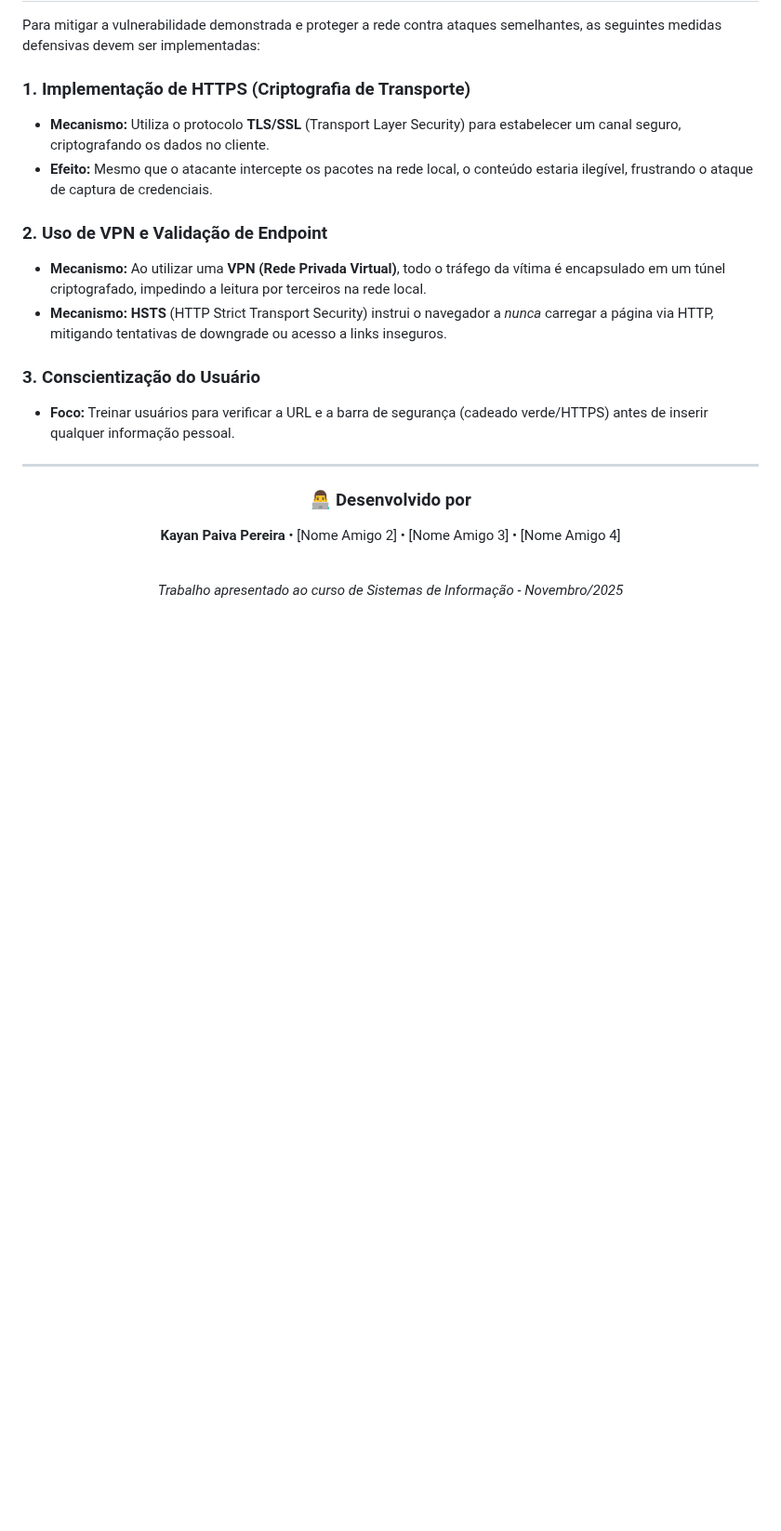
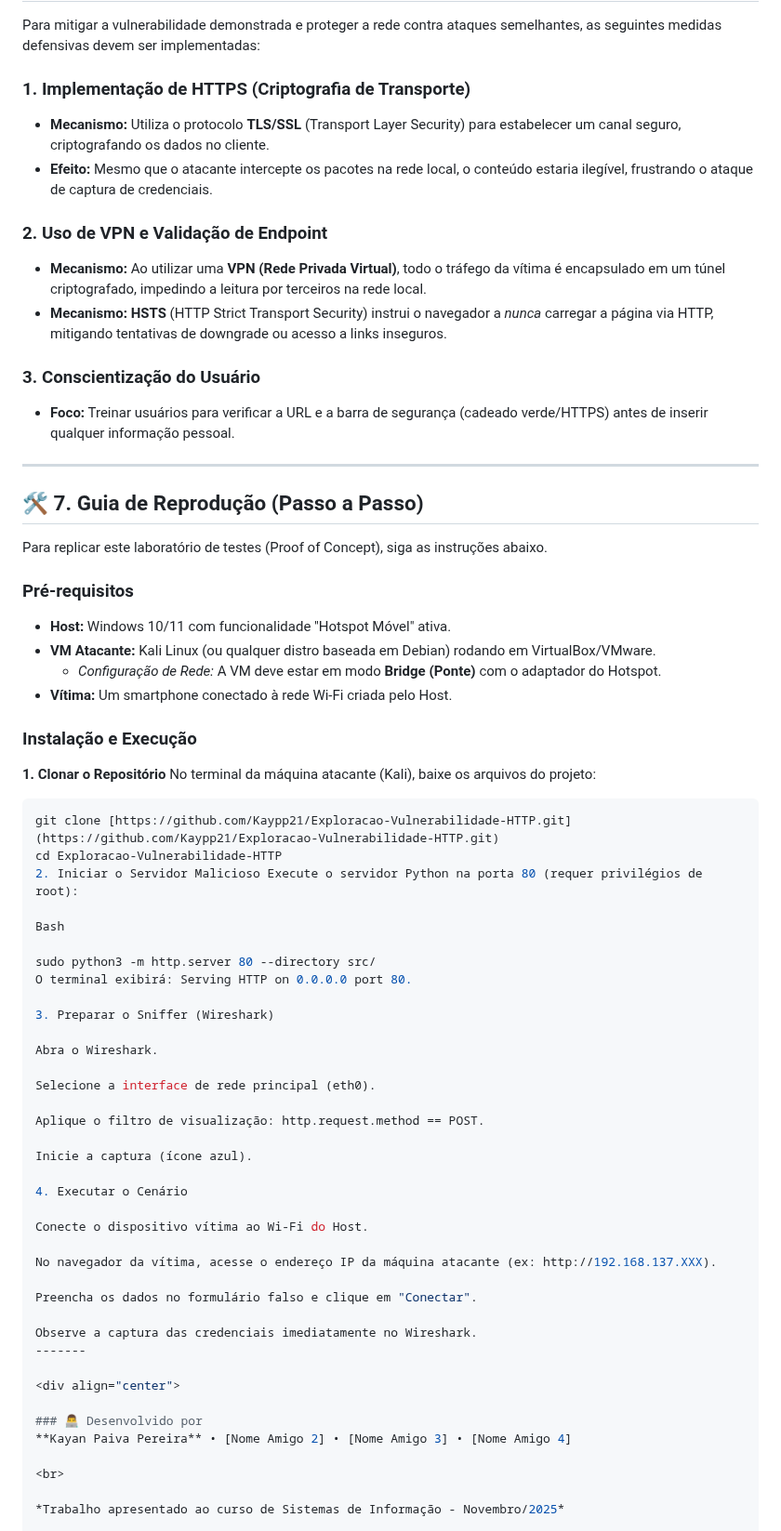
Before and after one commit to Kaypp21/Exploracao-Vulnerabilidade-HTTP, a Markdown page: README.md, the part around the change. Shown at 93% size. GitHub-like rendering; blank space fills up the shorter version.

````diff
--- a/README.md
+++ b/README.md
@@ -169,6 +169,50 @@ Para mitigar a vulnerabilidade demonstrada e proteger a rede contra ataques seme
 * **Foco:** Treinar usuários para verificar a URL e a barra de segurança (cadeado verde/HTTPS) antes de inserir qualquer informação pessoal.
 
 ---
+## 🛠️ 7. Guia de Reprodução (Passo a Passo)
+
+Para replicar este laboratório de testes (Proof of Concept), siga as instruções abaixo.
+
+### Pré-requisitos
+* **Host:** Windows 10/11 com funcionalidade "Hotspot Móvel" ativa.
+* **VM Atacante:** Kali Linux (ou qualquer distro baseada em Debian) rodando em VirtualBox/VMware.
+    * *Configuração de Rede:* A VM deve estar em modo **Bridge (Ponte)** com o adaptador do Hotspot.
+* **Vítima:** Um smartphone conectado à rede Wi-Fi criada pelo Host.
+
+### Instalação e Execução
+
+**1. Clonar o Repositório**
+No terminal da máquina atacante (Kali), baixe os arquivos do projeto:
+```bash
+git clone [https://github.com/Kaypp21/Exploracao-Vulnerabilidade-HTTP.git](https://github.com/Kaypp21/Exploracao-Vulnerabilidade-HTTP.git)
+cd Exploracao-Vulnerabilidade-HTTP
+2. Iniciar o Servidor Malicioso Execute o servidor Python na porta 80 (requer privilégios de root):
+
+Bash
+
+sudo python3 -m http.server 80 --directory src/
+O terminal exibirá: Serving HTTP on 0.0.0.0 port 80.
+
+3. Preparar o Sniffer (Wireshark)
+
+Abra o Wireshark.
+
+Selecione a interface de rede principal (eth0).
+
+Aplique o filtro de visualização: http.request.method == POST.
+
+Inicie a captura (ícone azul).
+
+4. Executar o Cenário
+
+Conecte o dispositivo vítima ao Wi-Fi do Host.
+
+No navegador da vítima, acesse o endereço IP da máquina atacante (ex: http://192.168.137.XXX).
+
+Preencha os dados no formulário falso e clique em "Conectar".
+
+Observe a captura das credenciais imediatamente no Wireshark.
+-------
 
 <div align="center">
 
````
